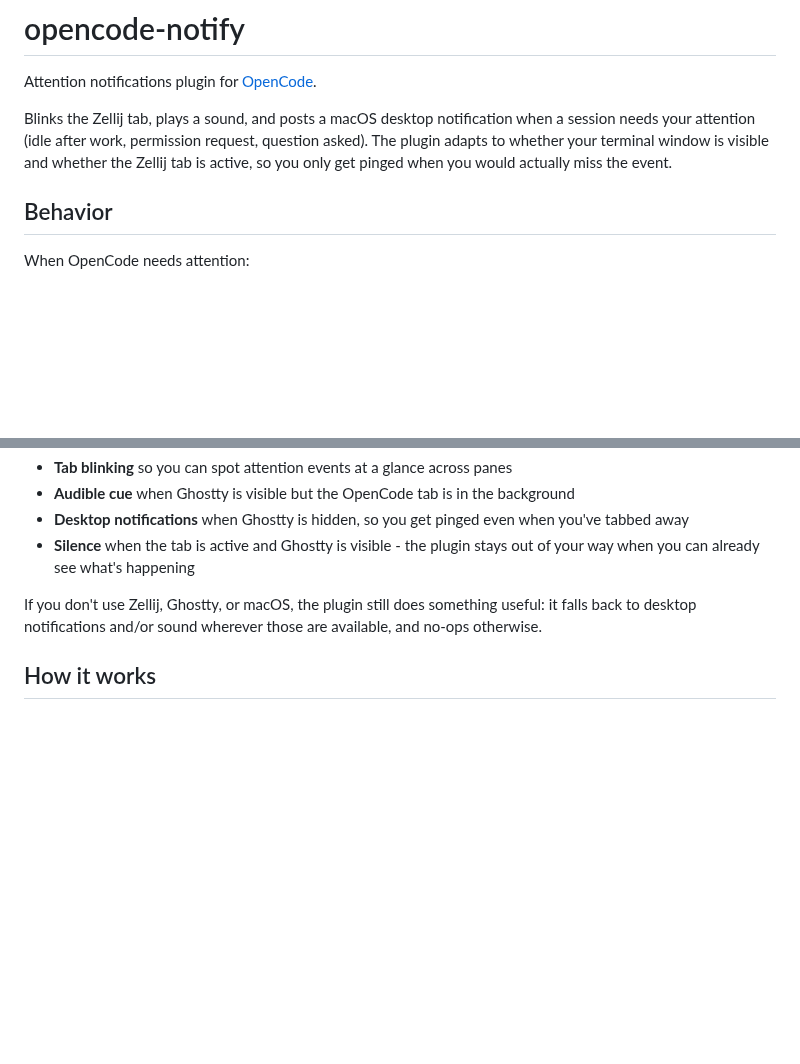
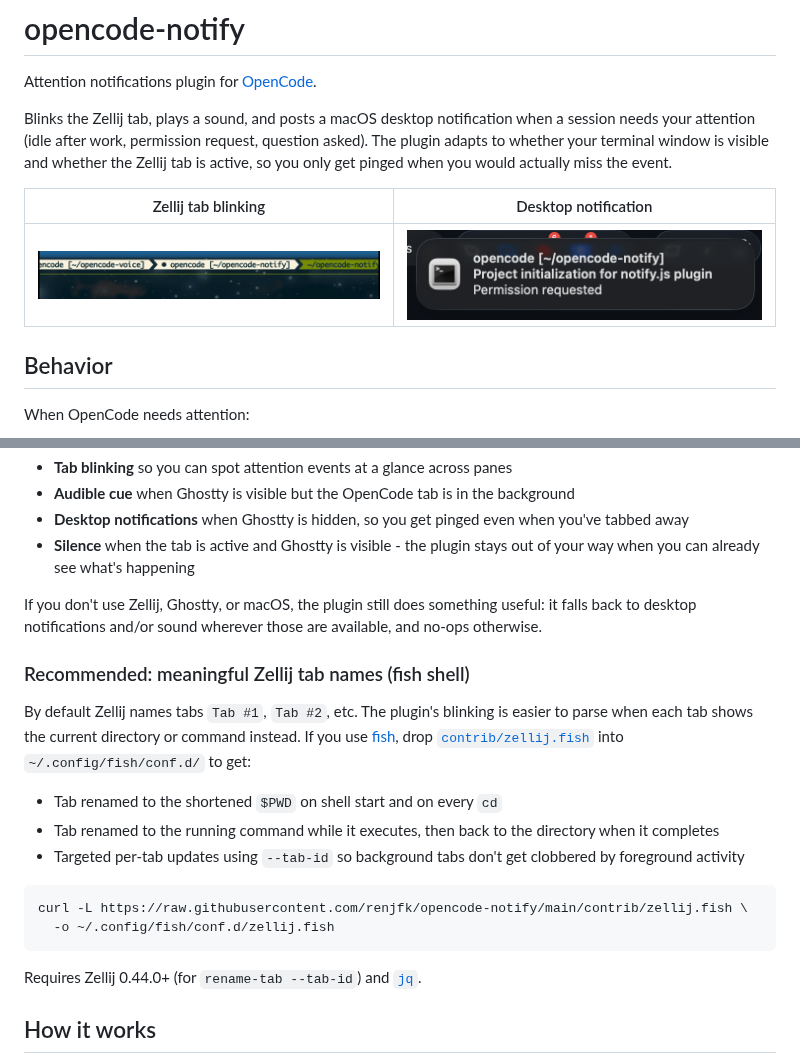
Before and after one commit to renjfk/opencode-notify, a Markdown page: README.md, 2 parts joined by grey strips. GitHub-like rendering; pictures changed too: screenshots/desktop-notification.png (added), screenshots/tab-blinking.gif (added); blank space fills up the shorter version.

Commit message:
docs: add demo screenshots and fish shell tab naming integration

````diff
--- a/README.md
+++ b/README.md
@@ -12,6 +12,10 @@ when a session needs your attention (idle after work, permission request,
 question asked). The plugin adapts to whether your terminal window is visible
 and whether the Zellij tab is active, so you only get pinged when you would
 actually miss the event.
+
+|                 Zellij tab blinking                  |                     Desktop notification                      |
+| :--------------------------------------------------: | :-----------------------------------------------------------: |
+| ![Zellij tab blinking](screenshots/tab-blinking.gif) | ![Desktop notification](screenshots/desktop-notification.png) |
 
 ## Behavior
 
@@ -76,6 +80,26 @@ If you don't use Zellij, Ghostty, or macOS, the plugin still does something
 useful: it falls back to desktop notifications and/or sound wherever those are
 available, and no-ops otherwise.
 
+### Recommended: meaningful Zellij tab names (fish shell)
+
+By default Zellij names tabs `Tab #1`, `Tab #2`, etc. The plugin's blinking is
+easier to parse when each tab shows the current directory or command instead.
+If you use [fish](https://fishshell.com/), drop [`contrib/zellij.fish`](contrib/zellij.fish)
+into `~/.config/fish/conf.d/` to get:
+
+- Tab renamed to the shortened `$PWD` on shell start and on every `cd`
+- Tab renamed to the running command while it executes, then back to the
+  directory when it completes
+- Targeted per-tab updates using `--tab-id` so background tabs don't get
+  clobbered by foreground activity
+
+```bash
+curl -L https://raw.githubusercontent.com/renjfk/opencode-notify/main/contrib/zellij.fish \
+  -o ~/.config/fish/conf.d/zellij.fish
+```
+
+Requires Zellij 0.44.0+ (for `rename-tab --tab-id`) and [`jq`](https://jqlang.org/).
+
 ## How it works
 
 1. On every attention event (`session.idle` after busy, `permission.asked`,
````
Also changed, not shown: 1 other file.
